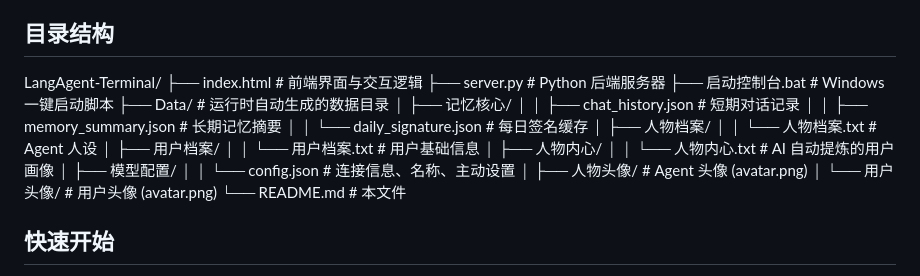
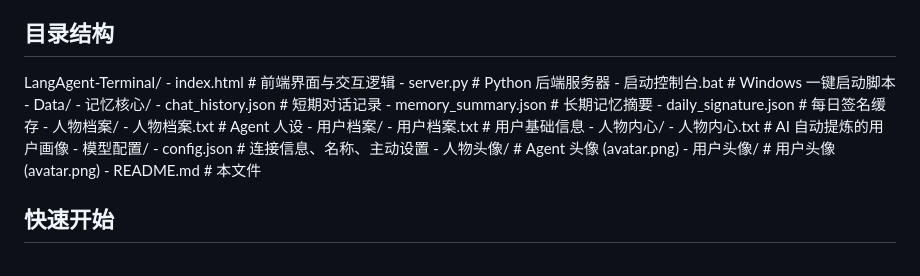
Before and after one commit to RenLa5223/LangAgent, a Markdown page: README.md, the part around the change. Rendered like a GitHub page.

```diff
--- a/README.md
+++ b/README.md
@@ -24,25 +24,25 @@
 ## 目录结构
 
 LangAgent-Terminal/
-├── index.html           # 前端界面与交互逻辑
-├── server.py            # Python 后端服务器
-├── 启动控制台.bat         # Windows 一键启动脚本
-├── Data/                # 运行时自动生成的数据目录
-│   ├── 记忆核心/
-│   │   ├── chat_history.json       # 短期对话记录
-│   │   ├── memory_summary.json     # 长期记忆摘要
-│   │   └── daily_signature.json   # 每日签名缓存
-│   ├── 人物档案/
-│   │   └── 人物档案.txt           # Agent 人设
-│   ├── 用户档案/
-│   │   └── 用户档案.txt           # 用户基础信息
-│   ├── 人物内心/
-│   │   └── 人物内心.txt           # AI 自动提炼的用户画像
-│   ├── 模型配置/
-│   │   └── config.json            # 连接信息、名称、主动设置
-│   ├── 人物头像/                 # Agent 头像 (avatar.png)
-│   └── 用户头像/                 # 用户头像 (avatar.png)
-└── README.md            # 本文件
+    - index.html                # 前端界面与交互逻辑
+    - server.py                 # Python 后端服务器
+    - 启动控制台.bat              # Windows 一键启动脚本
+    - Data/
+        - 记忆核心/
+            - chat_history.json      # 短期对话记录
+            - memory_summary.json    # 长期记忆摘要
+            - daily_signature.json   # 每日签名缓存
+        - 人物档案/
+            - 人物档案.txt           # Agent 人设
+        - 用户档案/
+            - 用户档案.txt           # 用户基础信息
+        - 人物内心/
+            - 人物内心.txt           # AI 自动提炼的用户画像
+        - 模型配置/
+            - config.json           # 连接信息、名称、主动设置
+        - 人物头像/                 # Agent 头像 (avatar.png)
+        - 用户头像/                 # 用户头像 (avatar.png)
+    - README.md                 # 本文件
 
 ## 快速开始
 
```
